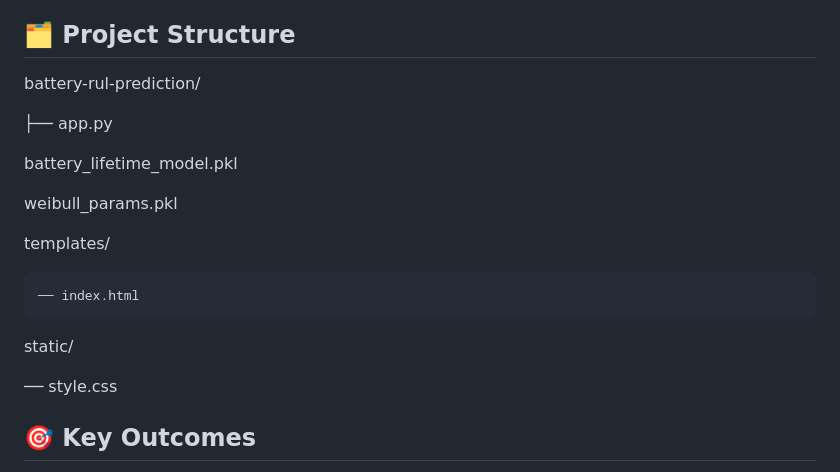
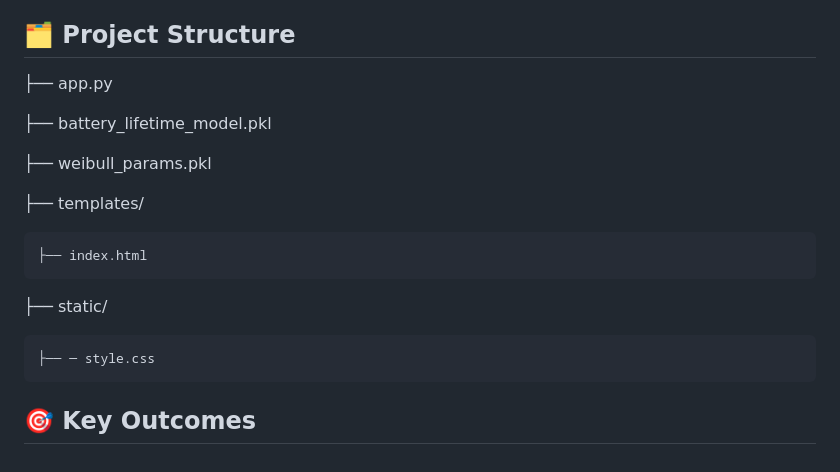
Before and after one commit to Hela-Mouelhi/battery-RUL-prediction, a Markdown page: README.md, the part around the change. GitHub-like rendering.

```diff
--- a/README.md
+++ b/README.md
@@ -115,25 +115,23 @@ The project includes rich and colorful visualizations, such as:
   - Saved Weibull parameters (`.pkl`)
 
 ## 🗂️ Project Structure
-battery-rul-prediction/
-
 
 ├── app.py
 
 
-battery_lifetime_model.pkl
+├── battery_lifetime_model.pkl
 
 
-weibull_params.pkl
+├── weibull_params.pkl
 
 
-templates/
+├── templates/
 
-    ── index.html
+    ├── index.html
 
-static/
+├── static/
 
-   ── style.css
+    ├── ─ style.css
 
 
 ## 🎯 Key Outcomes
```
